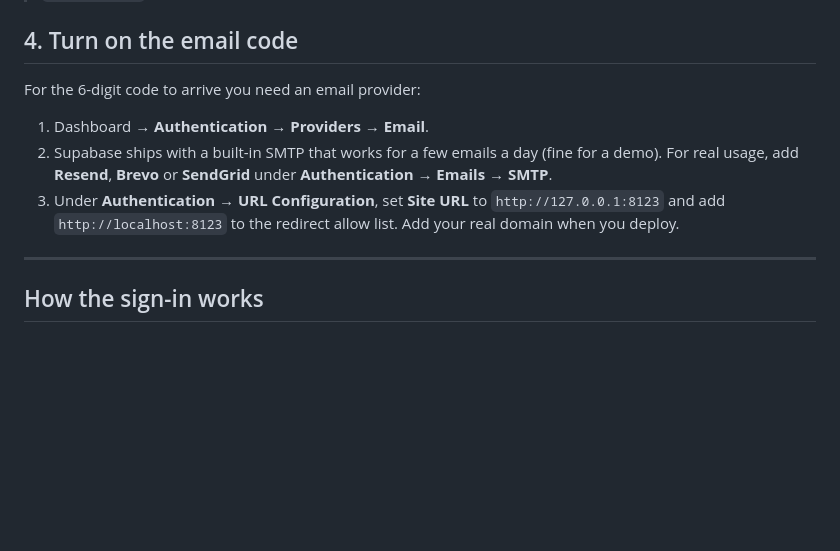
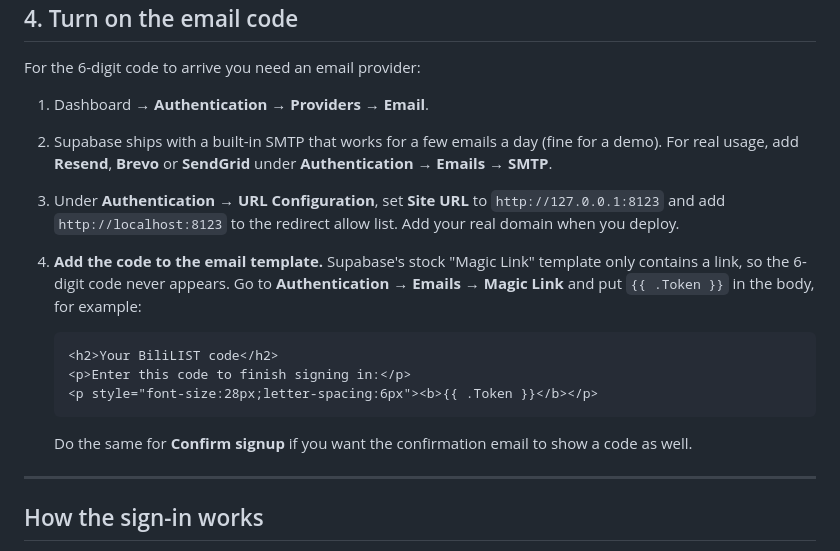
Before and after one commit to Secret2po/BiliList, a Markdown page: supabase/SETUP.md, the part around the change. Drawn GitHub-style; blank space fills up the shorter version.

Commit message:
Document adding {{ .Token }} to the Supabase email template

````diff
--- a/supabase/SETUP.md
+++ b/supabase/SETUP.md
@@ -64,6 +64,19 @@ For the 6-digit code to arrive you need an email provider:
 3. Under **Authentication → URL Configuration**, set **Site URL** to
    `http://127.0.0.1:8123` and add `http://localhost:8123` to the redirect
    allow list. Add your real domain when you deploy.
+4. **Add the code to the email template.** Supabase's stock "Magic Link"
+   template only contains a link, so the 6-digit code never appears. Go to
+   **Authentication → Emails → Magic Link** and put `{{ .Token }}` in the body,
+   for example:
+
+   ```html
+   <h2>Your BiliLIST code</h2>
+   <p>Enter this code to finish signing in:</p>
+   <p style="font-size:28px;letter-spacing:6px"><b>{{ .Token }}</b></p>
+   ```
+
+   Do the same for **Confirm signup** if you want the confirmation email to
+   show a code as well.
 
 ---
 
````
